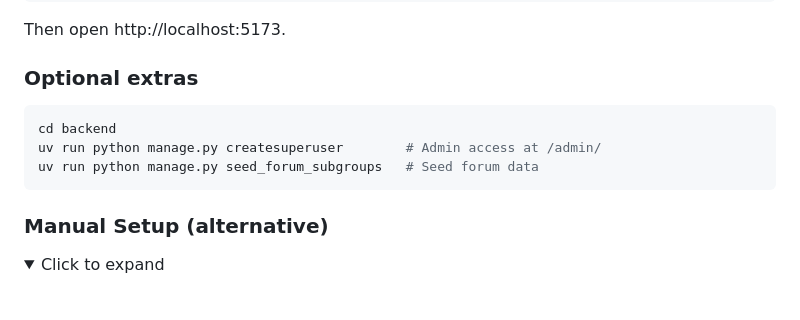
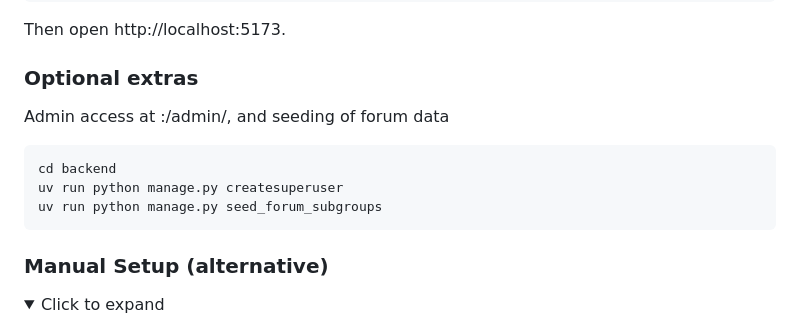
Before and after one commit to Tybirk/kbintra, a Markdown page: README.md, the part around the change. Rendered like a GitHub page; folded sections open; blank space fills up the shorter version.

Commit message:
Move comments so they don't cause syntax errors when copy-pasting.

````diff
--- a/README.md
+++ b/README.md
@@ -63,10 +63,12 @@ Then open http://localhost:5173.
 
 ### Optional extras
 
+Admin access at :/admin/, and seeding of forum data
+
 ```bash
 cd backend
-uv run python manage.py createsuperuser        # Admin access at /admin/
-uv run python manage.py seed_forum_subgroups   # Seed forum data
+uv run python manage.py createsuperuser
+uv run python manage.py seed_forum_subgroups
 ```
 
 ### Manual Setup (alternative)
````
